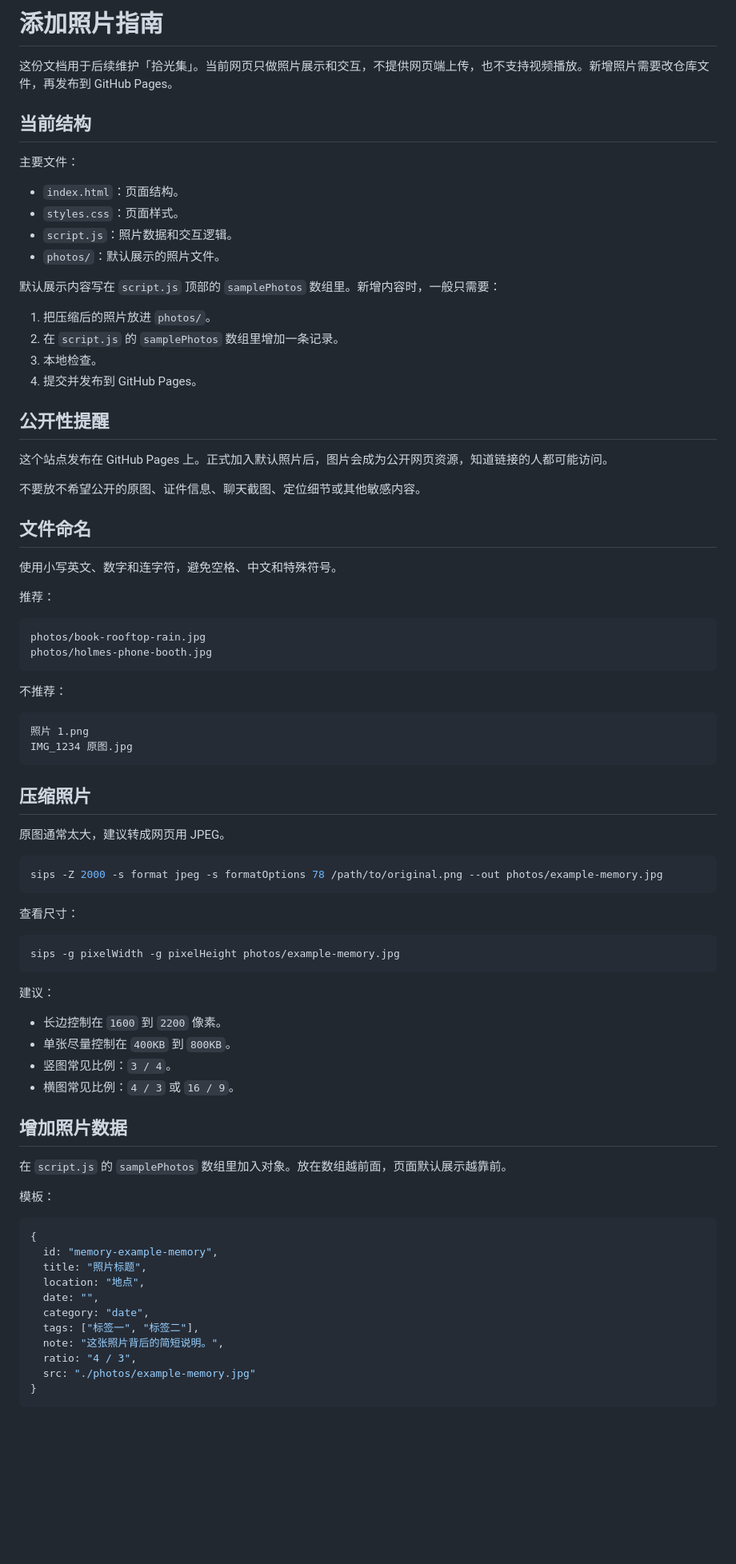
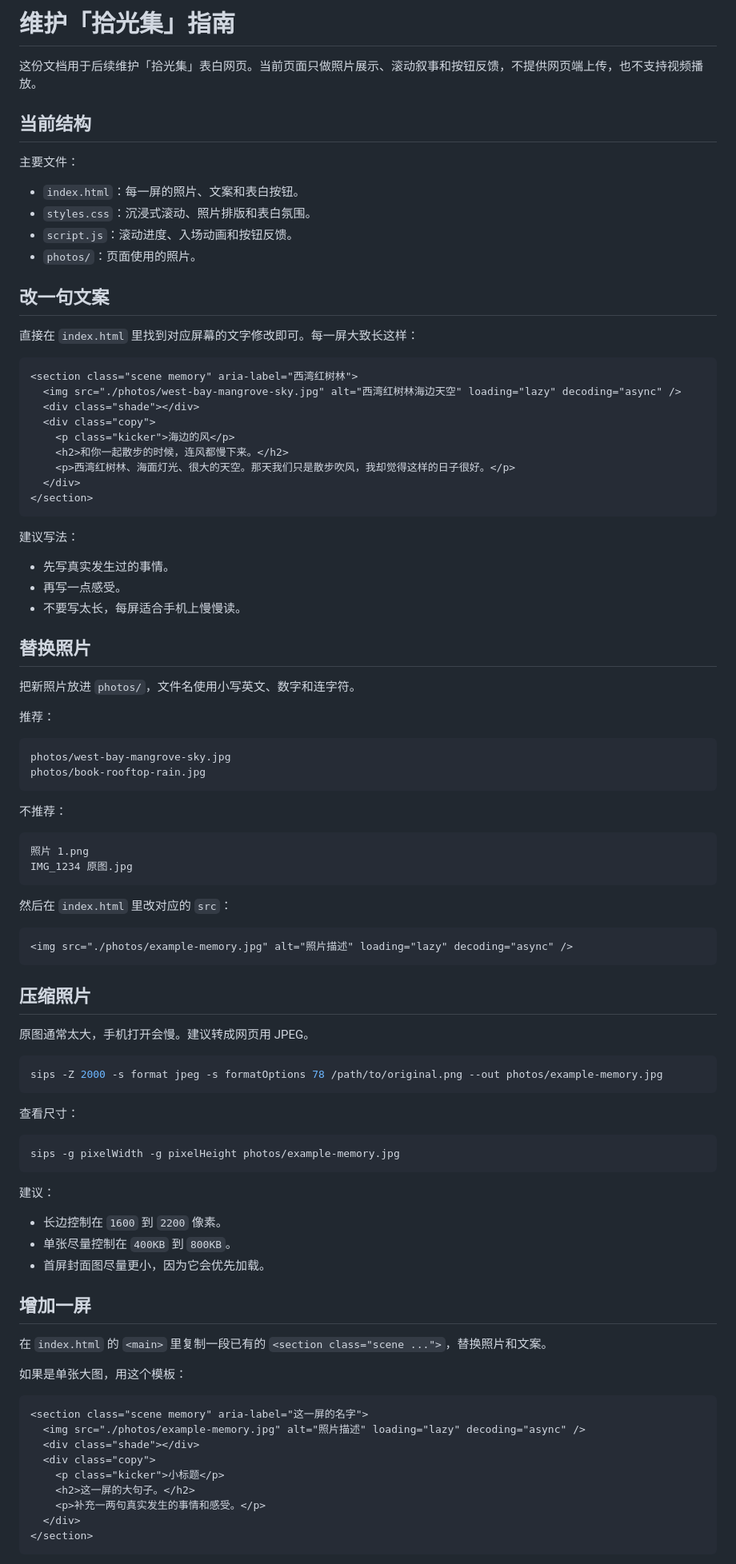
Before and after one commit to 0LuckyLove0/photo-wall-site, a Markdown page: ADD_MEDIA_GUIDE.md, the part around one of its changes. Shown at 80% size. Rendered like a GitHub page; blank space fills up the shorter version.

Commit message:
Turn photo page into confession story

````diff
--- a/ADD_MEDIA_GUIDE.md
+++ b/ADD_MEDIA_GUIDE.md
@@ -1,38 +1,47 @@
-# 添加照片指南
+# 维护「拾光集」指南
 
-这份文档用于后续维护「拾光集」。当前网页只做照片展示和交互，不提供网页端上传，也不支持视频播放。新增照片需要改仓库文件，再发布到 GitHub Pages。
+这份文档用于后续维护「拾光集」表白网页。当前页面只做照片展示、滚动叙事和按钮反馈，不提供网页端上传，也不支持视频播放。
 
 ## 当前结构
 
 主要文件：
 
-- `index.html`：页面结构。
-- `styles.css`：页面样式。
-- `script.js`：照片数据和交互逻辑。
-- `photos/`：默认展示的照片文件。
+- `index.html`：每一屏的照片、文案和表白按钮。
+- `styles.css`：沉浸式滚动、照片排版和表白氛围。
+- `script.js`：滚动进度、入场动画和按钮反馈。
+- `photos/`：页面使用的照片。
 
-默认展示内容写在 `script.js` 顶部的 `samplePhotos` 数组里。新增内容时，一般只需要：
+## 改一句文案
 
-1. 把压缩后的照片放进 `photos/`。
-2. 在 `script.js` 的 `samplePhotos` 数组里增加一条记录。
-3. 本地检查。
-4. 提交并发布到 GitHub Pages。
+直接在 `index.html` 里找到对应屏幕的文字修改即可。每一屏大致长这样：
 
-## 公开性提醒
+```html
+<section class="scene memory" aria-label="西湾红树林">
+  <img src="./photos/west-bay-mangrove-sky.jpg" alt="西湾红树林海边天空" loading="lazy" decoding="async" />
+  <div class="shade"></div>
+  <div class="copy">
+    <p class="kicker">海边的风</p>
+    <h2>和你一起散步的时候，连风都慢下来。</h2>
+    <p>西湾红树林、海面灯光、很大的天空。那天我们只是散步吹风，我却觉得这样的日子很好。</p>
+  </div>
+</section>
+```
 
-这个站点发布在 GitHub Pages 上。正式加入默认照片后，图片会成为公开网页资源，知道链接的人都可能访问。
+建议写法：
 
-不要放不希望公开的原图、证件信息、聊天截图、定位细节或其他敏感内容。
+- 先写真实发生过的事情。
+- 再写一点感受。
+- 不要写太长，每屏适合手机上慢慢读。
 
-## 文件命名
+## 替换照片
 
-使用小写英文、数字和连字符，避免空格、中文和特殊符号。
+把新照片放进 `photos/`，文件名使用小写英文、数字和连字符。
 
 推荐：
 
 ```text
+photos/west-bay-mangrove-sky.jpg
 photos/book-rooftop-rain.jpg
-photos/holmes-phone-booth.jpg
 ```
 
 不推荐：
@@ -42,9 +51,15 @@ photos/holmes-phone-booth.jpg
 IMG_1234 原图.jpg
 ```
 
+然后在 `index.html` 里改对应的 `src`：
+
+```html
+<img src="./photos/example-memory.jpg" alt="照片描述" loading="lazy" decoding="async" />
+```
+
 ## 压缩照片
 
-原图通常太大，建议转成网页用 JPEG。
+原图通常太大，手机打开会慢。建议转成网页用 JPEG。
 
 ```bash
 sips -Z 2000 -s format jpeg -s formatOptions 78 /path/to/original.png --out photos/example-memory.jpg
@@ -60,26 +75,23 @@ sips -g pixelWidth -g pixelHeight photos/example-memory.jpg
 
 - 长边控制在 `1600` 到 `2200` 像素。
 - 单张尽量控制在 `400KB` 到 `800KB`。
-- 竖图常见比例：`3 / 4`。
-- 横图常见比例：`4 / 3` 或 `16 / 9`。
+- 首屏封面图尽量更小，因为它会优先加载。
 
-## 增加照片数据
+## 增加一屏
 
-在 `script.js` 的 `samplePhotos` 数组里加入对象。放在数组越前面，页面默认展示越靠前。
+在 `index.html` 的 `<main>` 里复制一段已有的 `<section class="scene ...">`，替换照片和文案。
 
-模板：
+如果是单张大图，用这个模板：
 
-```js
-{
-  id: "memory-example-memory",
-  title: "照片标题",
-  location: "地点",
-  date: "",
-  category: "date",
-  tags: ["标签一", "标签二"],
-  note: "这张照片背后的简短说明。",
-  ratio: "4 / 3",
-  src: "./photos/example-memory.jpg"
-}
+```html
+<section class="scene memory" aria-label="这一屏的名字">
+  <img src="./photos/example-memory.jpg" alt="照片描述" loading="lazy" decoding="async" />
+  <div class="shade"></div>
+  <div class="copy">
+    <p class="kicker">小标题</p>
+    <h2>这一屏的大句子。</h2>
+    <p>补充一两句真实发生的事情和感受。</p>
+  </div>
+</section>
 ```
 
````
Also changed, not shown: other parts of ADD_MEDIA_GUIDE.md (+20 -69 lines).
